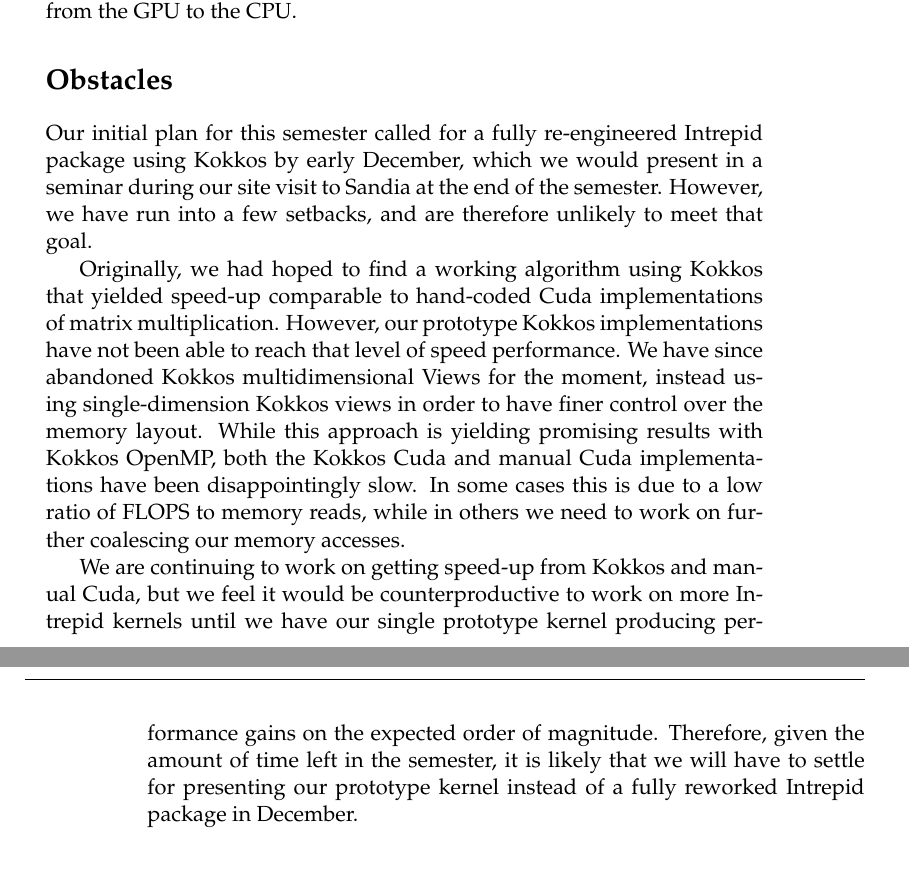
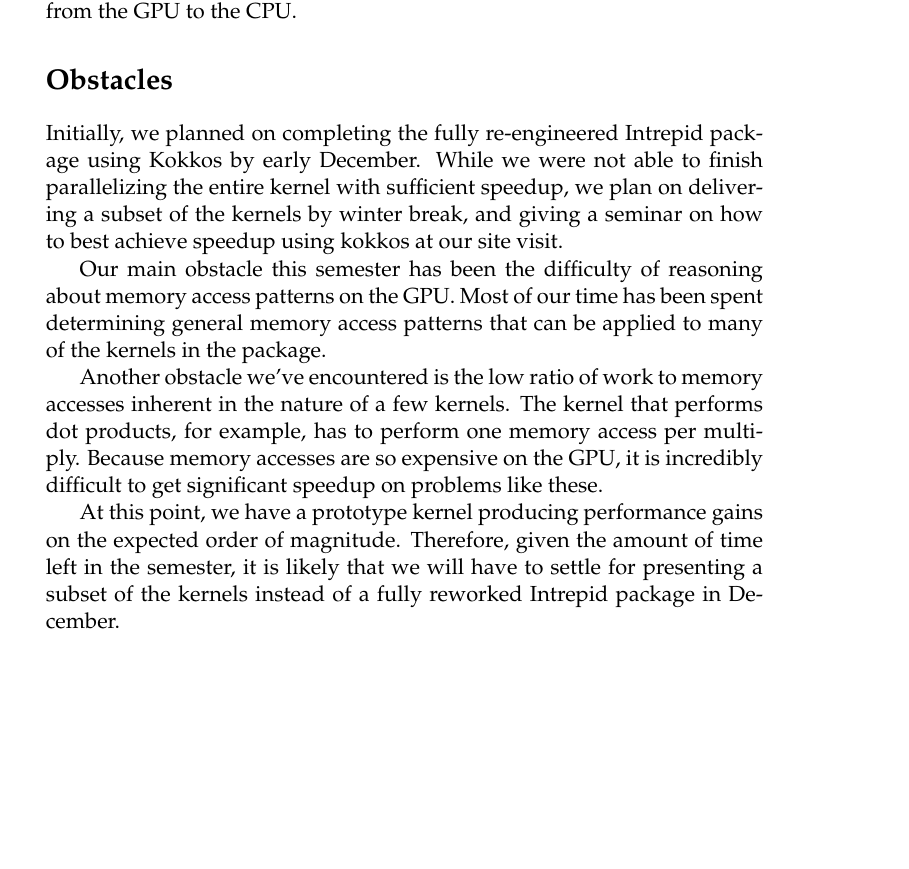
Before and after one commit to Sandia2014/midyear-report, a LaTeX thesis (midyear-report.tex): two parts of pages 3 and 4 of 5 before the commit and part of page 3 of 5 after it, the two joined at a grey line, cut so that both start at the same text, the shorter picture padded with empty space. Compiled offline with pdfLaTeX.

Commit message:
changed obsticles

```diff
--- a/midyear-report.tex
+++ b/midyear-report.tex
@@ -209,27 +209,26 @@
 
 \section*{Obstacles}
 % Ellen's section
-Our initial plan for this semester called for a fully re-engineered Intrepid
-package using Kokkos by early December, which we would present in a seminar
-during our site visit to Sandia at the end of the semester.  However, we have
-run into a few setbacks, and are therefore unlikely to meet that goal.
+Initially, we planned on completing the  fully re-engineered Intrepid
+package using Kokkos by early December. While we were not able to
+finish parallelizing the entire kernel with sufficient speedup, we plan on
+delivering a subset of the kernels by winter break, and giving a seminar
+on how to best achieve speedup using kokkos at our site visit.
 
-Originally, we had hoped to find a working algorithm using Kokkos that yielded
-speed-up comparable to hand-coded Cuda implementations of matrix multiplication.
-However, our prototype Kokkos implementations have not been able to reach that level of
-speed performance.
-We have since abandoned Kokkos multidimensional Views for the moment, instead
-using single-dimension Kokkos views in order to have finer control over the
-memory layout.  While this approach is yielding promising results with Kokkos
-OpenMP, both the Kokkos Cuda and manual Cuda implementations have been
-disappointingly slow. In some cases this is due to a low ratio of FLOPS to memory
-reads, while in others we need to work on further coalescing our memory accesses.
+Our main obstacle this semester has been the difficulty of reasoning about
+memory access patterns on the GPU. Most of our time has been spent determining
+general memory access patterns that can be applied to many of the kernels
+in the package.
 
-We are continuing to work on getting speed-up from Kokkos and manual Cuda, but
-we feel it would be counterproductive to work on more Intrepid kernels until we
-have our single prototype kernel producing performance gains on the expected
+Another obstacle we've encountered is the low ratio of work to memory accesses
+inherent in the nature of a few kernels. The kernel that performs dot products, for example,
+has to perform one memory access per multiply. Because memory accesses are so
+expensive on the GPU, it is incredibly difficult to get significant speedup on problems like
+these.
+
+At this point, we have a prototype kernel producing performance gains on the expected
 order of magnitude.  Therefore, given the amount of time left in the semester,
-it is likely that we will have to settle for presenting our prototype kernel
+it is likely that we will have to settle for presenting a subset of the kernels
 instead of a fully reworked Intrepid package in December.
 
 \section*{Future Plans}
```
Also changed, not shown: midyear-report.pdf.
